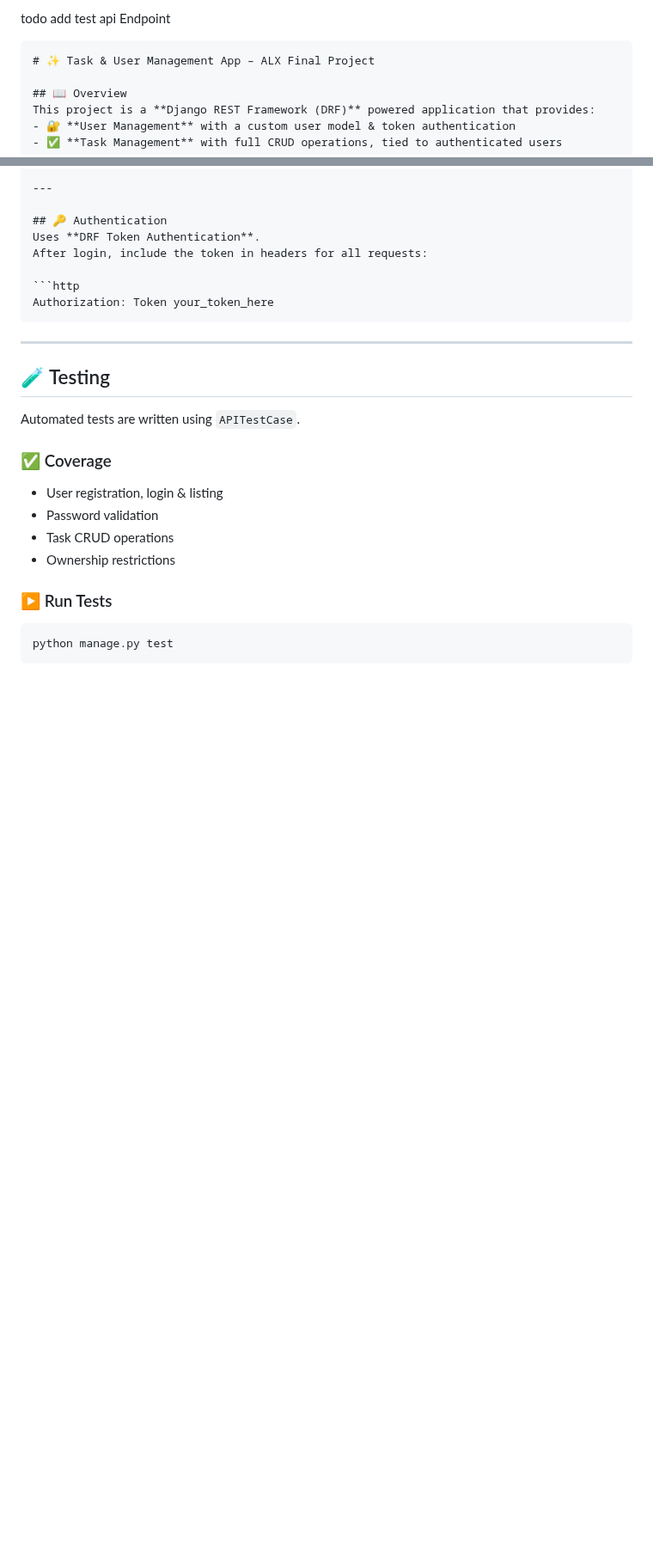
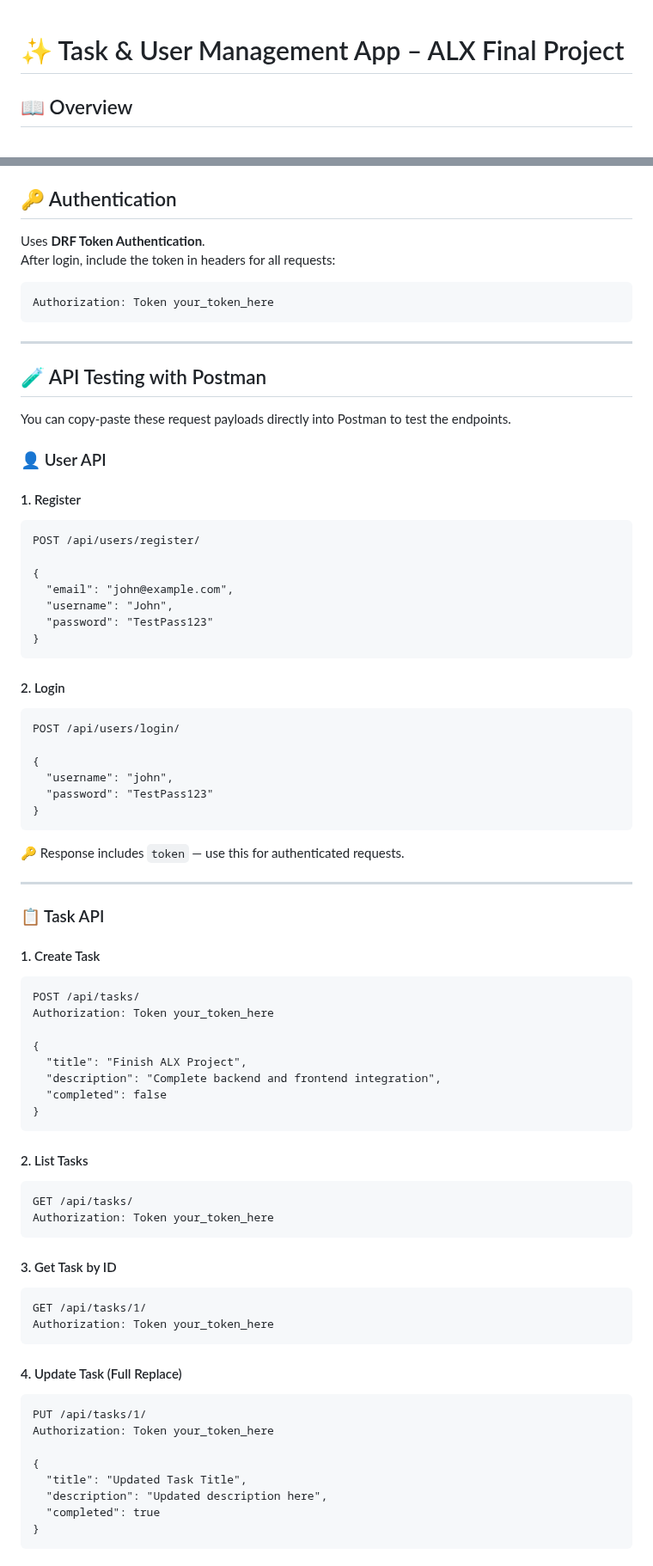
Before and after one commit to NatiDevHQ/alx-final_project, a Markdown page: README.md, 2 parts joined by grey strips. Shown at 86% size. GitHub-like rendering; blank space fills up the shorter version.

`````diff
--- a/README.md
+++ b/README.md
@@ -1,6 +1,3 @@
-todo add test api Endpoint
-
-````markdown
 # ✨ Task & User Management App – ALX Final Project
 
 ## 📖 Overview
@@ -64,24 +61,76 @@ After login, include the token in headers for all requests:
 
 ```http
 Authorization: Token your_token_here
-````
+```
 
 ---
 
-## 🧪 Testing
+## 🧪 API Testing with Postman
 
-Automated tests are written using `APITestCase`.
+You can copy-paste these request payloads directly into Postman to test the endpoints.
 
-### ✅ Coverage
+### 👤 User API
 
-* User registration, login & listing
-* Password validation
-* Task CRUD operations
-* Ownership restrictions
+#### 1. Register
+```http
+POST /api/users/register/
 
-### ▶ Run Tests
-
-```bash
-python manage.py test
+{
+  "email": "john@example.com",
+  "username": "John",
+  "password": "TestPass123"
+}
 ```
 
+#### 2. Login
+```http
+POST /api/users/login/
+
+{
+  "username": "john",
+  "password": "TestPass123"
+}
+```
+
+🔑 Response includes `token` — use this for authenticated requests.
+
+---
+
+### 📋 Task API
+
+#### 1. Create Task
+```http
+POST /api/tasks/
+Authorization: Token your_token_here
+
+{
+  "title": "Finish ALX Project",
+  "description": "Complete backend and frontend integration",
+  "completed": false
+}
+```
+
+#### 2. List Tasks
+```http
+GET /api/tasks/
+Authorization: Token your_token_here
+```
+
+#### 3. Get Task by ID
+```http
+GET /api/tasks/1/
+Authorization: Token your_token_here
+```
+
+#### 4. Update Task (Full Replace)
+```http
+PUT /api/tasks/1/
+Authorization: Token your_token_here
+
+{
+  "title": "Updated Task Title",
+  "description": "Updated description here",
+  "completed": true
+}
+```
+
`````
Also changed, not shown: other parts of README.md (+18 -2 lines).
